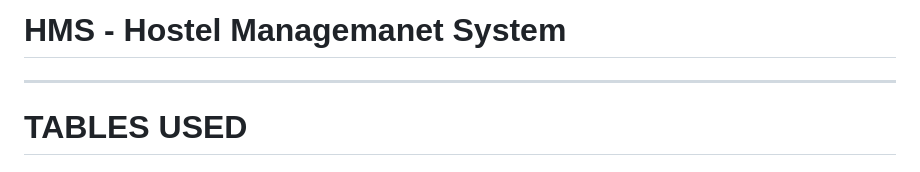
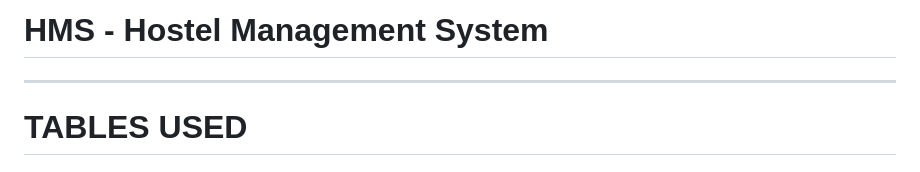
Before and after one commit to MOHD-SHAMOON-04/hms, a Markdown page: README.md, the part around the change. Drawn GitHub-style.

Commit message:
corrected typo

```diff
--- a/README.md
+++ b/README.md
@@ -1,4 +1,4 @@
-# HMS - Hostel Managemanet System
+# HMS - Hostel Management System
 
 ---
 
```
